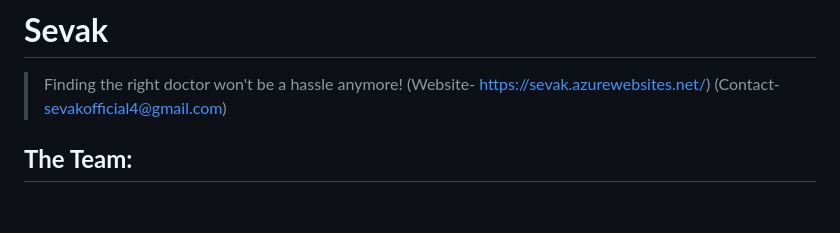
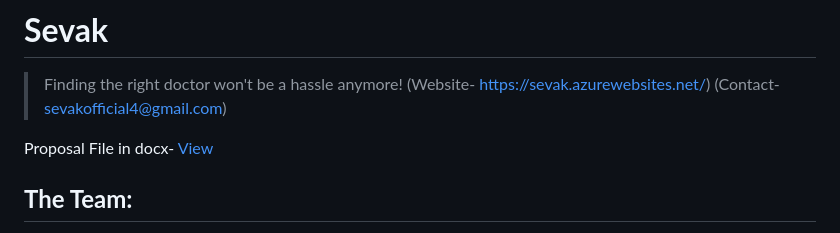
Before and after one commit to Sevak-Official/Sevak, a Markdown page: proposal.md, the part around the change. Drawn GitHub-style; blank space fills up the shorter version.

```diff
--- a/proposal.md
+++ b/proposal.md
@@ -3,6 +3,7 @@
 > (Website- https://sevak.azurewebsites.net/) </br>
 > (Contact- sevakofficial4@gmail.com)
 
+Proposal File in docx- [View](imp-docs/proposal.md)
 
 ## **The Team:**
 - [Royal Simpson Pinto](https://github.com/royalpinto007) <br/>
```
